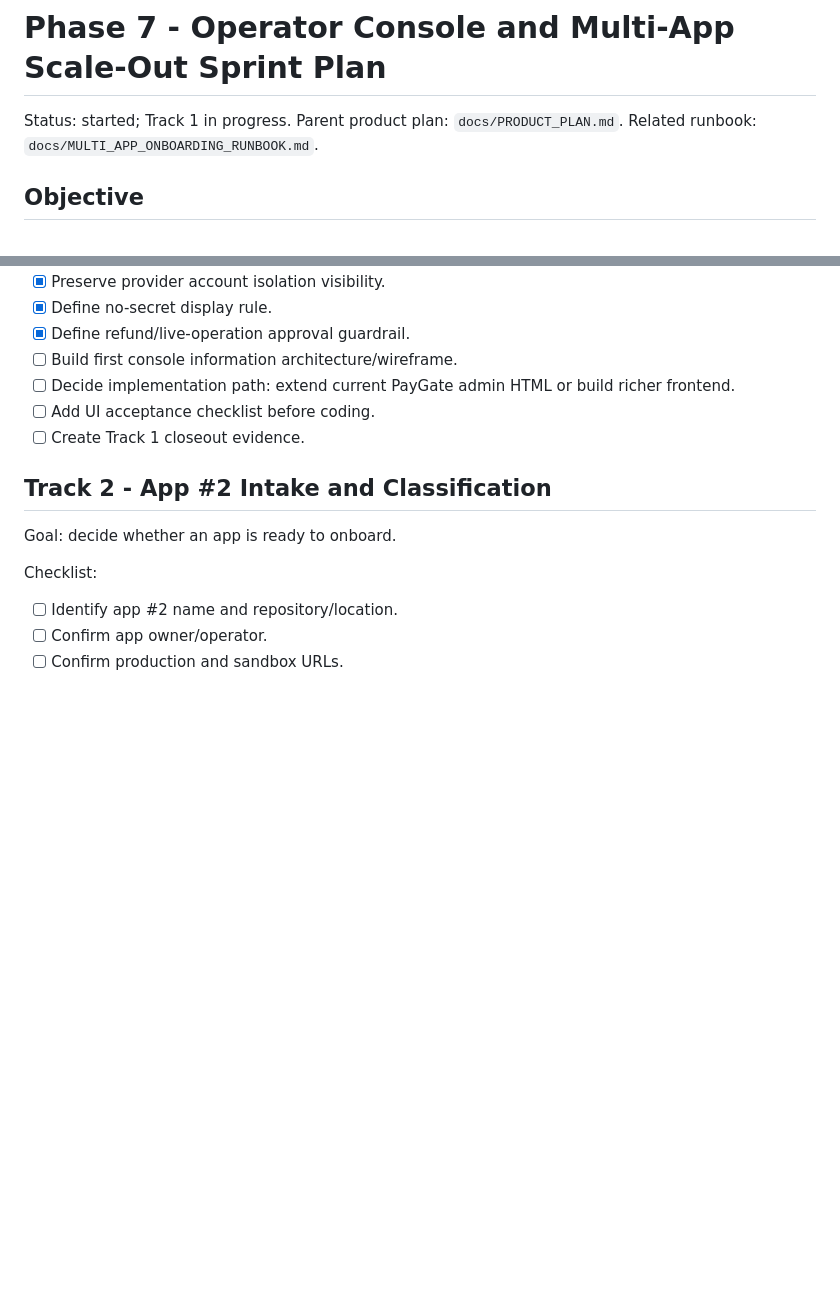
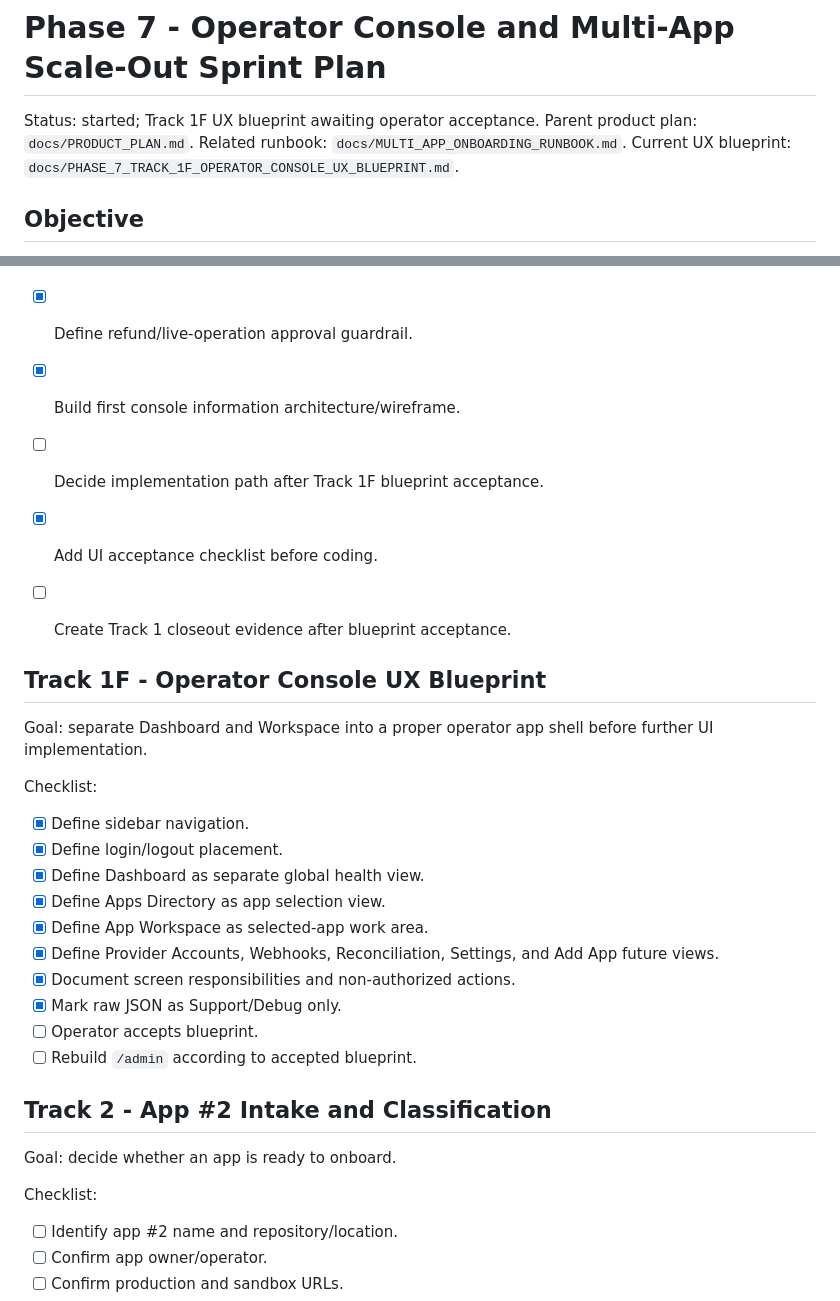
Before and after one commit to EffortEdutech/PayGate, a Markdown page: docs/PHASE_7_MULTI_APP_SCALE_OUT_SPRINT_PLAN.md, 2 parts joined by grey strips. Drawn GitHub-style; blank space fills up the shorter version.

Commit message:
Document operator console UX blueprint

```diff
--- a/docs/PHASE_7_MULTI_APP_SCALE_OUT_SPRINT_PLAN.md
+++ b/docs/PHASE_7_MULTI_APP_SCALE_OUT_SPRINT_PLAN.md
@@ -1,8 +1,9 @@
 # Phase 7 - Operator Console and Multi-App Scale-Out Sprint Plan
 
-Status: started; Track 1 in progress.
+Status: started; Track 1F UX blueprint awaiting operator acceptance.
 Parent product plan: `docs/PRODUCT_PLAN.md`.
 Related runbook: `docs/MULTI_APP_ONBOARDING_RUNBOOK.md`.
+Current UX blueprint: `docs/PHASE_7_TRACK_1F_OPERATOR_CONSOLE_UX_BLUEPRINT.md`.
 
 ## Objective
 
@@ -82,10 +83,28 @@ Track 1 checklist:
 - [x] Preserve provider account isolation visibility.
 - [x] Define no-secret display rule.
 - [x] Define refund/live-operation approval guardrail.
-- [ ] Build first console information architecture/wireframe.
-- [ ] Decide implementation path: extend current PayGate admin HTML or build richer frontend.
-- [ ] Add UI acceptance checklist before coding.
-- [ ] Create Track 1 closeout evidence.
+- [x] Build first console information architecture/wireframe.
+- [ ] Decide implementation path after Track 1F blueprint acceptance.
+- [x] Add UI acceptance checklist before coding.
+- [ ] Create Track 1 closeout evidence after blueprint acceptance.
+
+
+## Track 1F - Operator Console UX Blueprint
+
+Goal: separate Dashboard and Workspace into a proper operator app shell before further UI implementation.
+
+Checklist:
+
+- [x] Define sidebar navigation.
+- [x] Define login/logout placement.
+- [x] Define Dashboard as separate global health view.
+- [x] Define Apps Directory as app selection view.
+- [x] Define App Workspace as selected-app work area.
+- [x] Define Provider Accounts, Webhooks, Reconciliation, Settings, and Add App future views.
+- [x] Document screen responsibilities and non-authorized actions.
+- [x] Mark raw JSON as Support/Debug only.
+- [ ] Operator accepts blueprint.
+- [ ] Rebuild `/admin` according to accepted blueprint.
 
 ## Track 2 - App #2 Intake and Classification
 
```
Also changed, not shown: docs/PHASE_7_TRACK_1F_OPERATOR_CONSOLE_UX_BLUEPRINT.md (added, +423 -0 lines), docs/PRODUCT_COMPLETION_CHECKLIST.md (+4 -1 lines).
